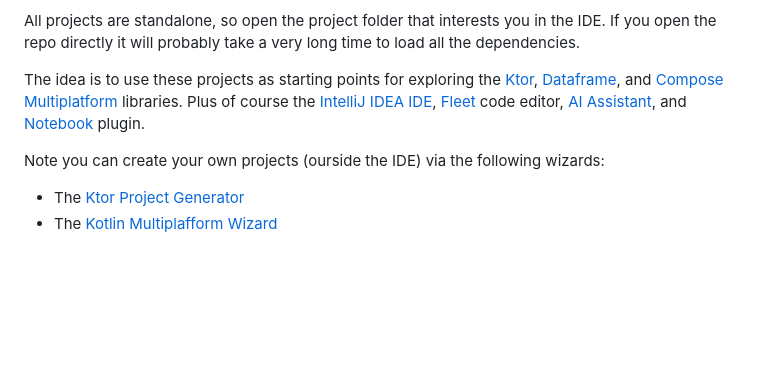
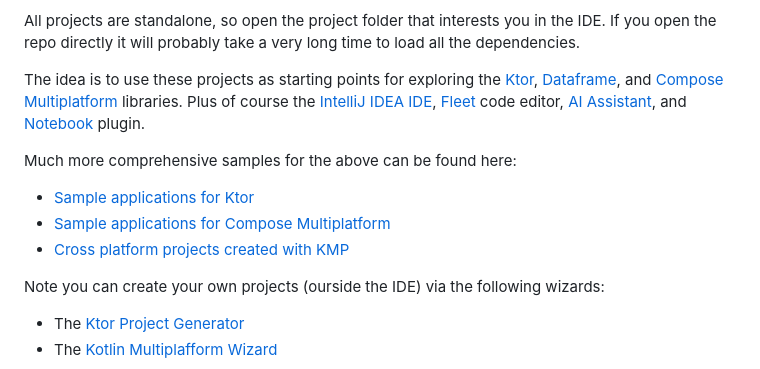
Before and after one commit to garthgilmourni/kotlin-conf-2024-booth-demos, a Markdown page: README.md, the part around the change. Rendered like a GitHub page; blank space fills up the shorter version.

Commit message:
Add links to official samples

```diff
--- a/README.md
+++ b/README.md
@@ -28,6 +28,12 @@ All projects are standalone, so open the project folder that interests you in th
 
 The idea is to use these projects as starting points for exploring the [Ktor](https://ktor.io/), [Dataframe](https://github.com/Kotlin/dataframe), and [Compose Multiplatform](https://www.jetbrains.com/lp/compose-multiplatform/) libraries. Plus of course the [IntelliJ IDEA IDE](https://www.jetbrains.com/idea/), [Fleet](https://www.jetbrains.com/fleet/) code editor, [AI Assistant](https://www.jetbrains.com/ai/), and [Notebook](https://plugins.jetbrains.com/plugin/16340-kotlin-notebook) plugin.
 
+Much more comprehensive samples for the above can be found here:
+
+* [Sample applications for Ktor](https://github.com/ktorio/ktor-samples)
+* [Sample applications for Compose Multiplatform](https://github.com/JetBrains/compose-multiplatform/blob/master/examples/README.md)
+* [Cross platform projects created with KMP](https://www.jetbrains.com/help/kotlin-multiplatform-dev/multiplatform-samples.html)
+
 Note you can create your own projects (ourside the IDE) via the following wizards:
 
 * The [Ktor Project Generator](https://start.ktor.io/#/settings)
```
